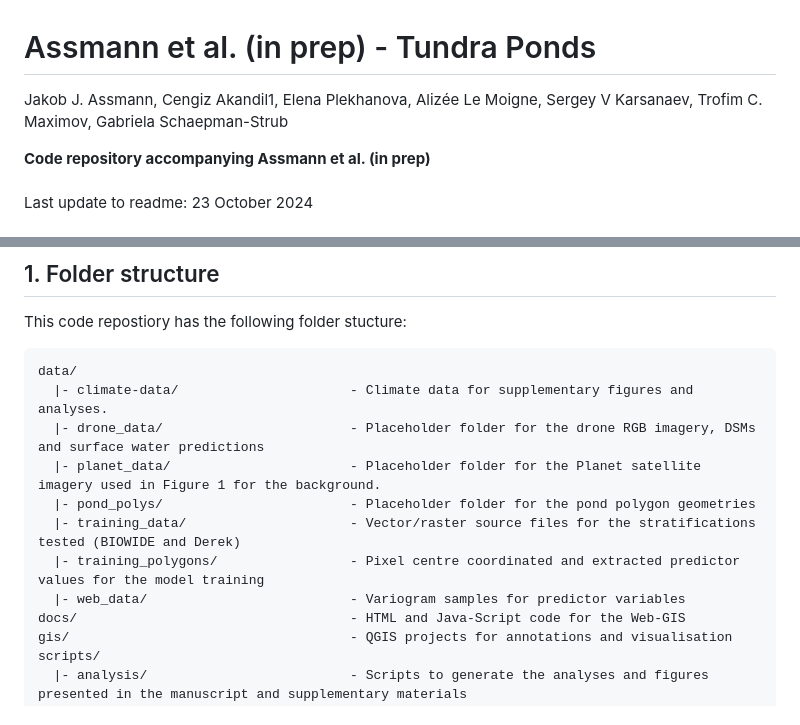
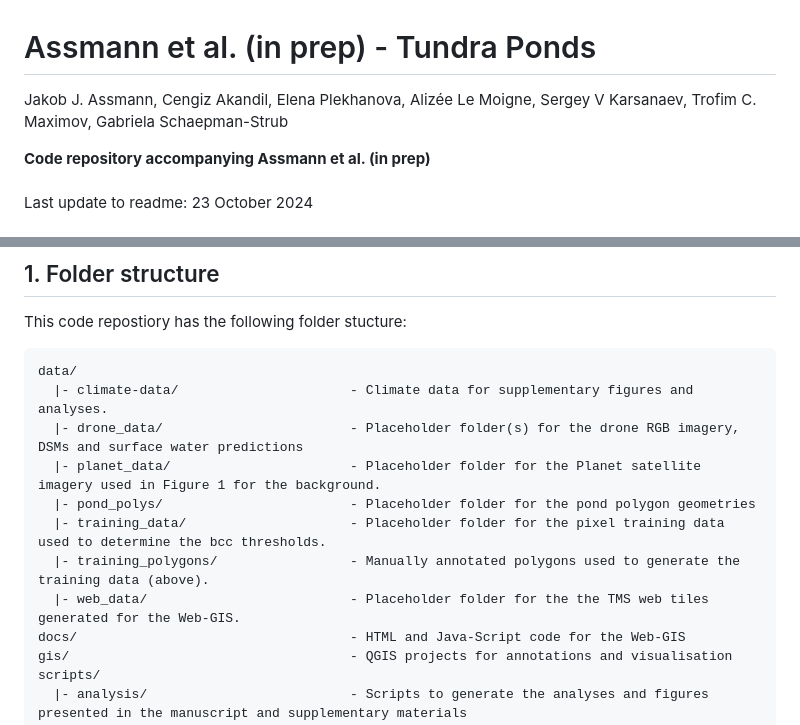
Before and after one commit to jakobjassmann/pond_project, a Markdown page: README.md, 2 parts joined by grey strips. Rendered like a GitHub page.

````diff
--- a/README.md
+++ b/README.md
@@ -1,5 +1,5 @@
 # Assmann et al. (in prep) - Tundra Ponds
-Jakob J. Assmann, Cengiz Akandil1, Elena Plekhanova, Alizée Le Moigne, Sergey V Karsanaev, Trofim C. Maximov, Gabriela Schaepman-Strub
+Jakob J. Assmann, Cengiz Akandil, Elena Plekhanova, Alizée Le Moigne, Sergey V Karsanaev, Trofim C. Maximov, Gabriela Schaepman-Strub
 
 **Code repository accompanying Assmann et al. (in prep)**<br><br>
 Last update to readme: 23 October 2024
@@ -23,12 +23,12 @@ This code repostiory has the following folder stucture:
 ```
 data/
   |- climate-data/                      - Climate data for supplementary figures and analyses.
-  |- drone_data/                        - Placeholder folder for the drone RGB imagery, DSMs and surface water predictions
+  |- drone_data/                        - Placeholder folder(s) for the drone RGB imagery, DSMs and surface water predictions
   |- planet_data/                       - Placeholder folder for the Planet satellite imagery used in Figure 1 for the background.
   |- pond_polys/                        - Placeholder folder for the pond polygon geometries
-  |- training_data/                     - Vector/raster source files for the stratifications tested (BIOWIDE and Derek)
-  |- training_polygons/                 - Pixel centre coordinated and extracted predictor values for the model training
-  |- web_data/                          - Variogram samples for predictor variables
+  |- training_data/                     - Placeholder folder for the pixel training data used to determine the bcc thresholds.
+  |- training_polygons/                 - Manually annotated polygons used to generate the training data (above).
+  |- web_data/                          - Placeholder folder for the the TMS web tiles generated for the Web-GIS.
 docs/                                   - HTML and Java-Script code for the Web-GIS
 gis/                                    - QGIS projects for annotations and visualisation
 scripts/
````
